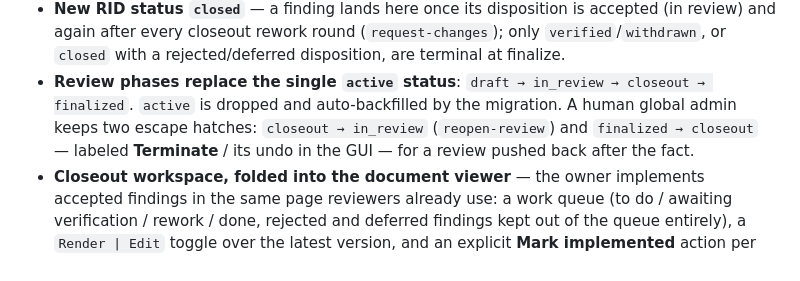
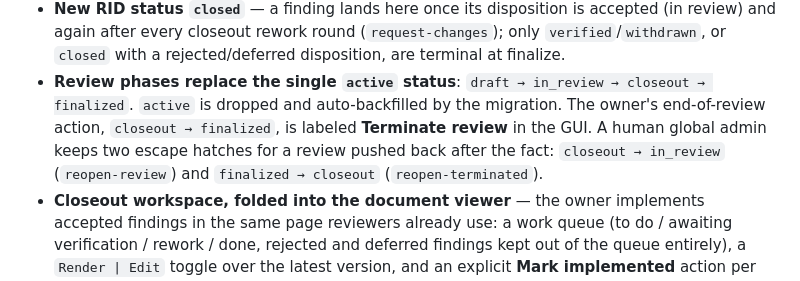
Before and after one commit to tech-ALUM/maluS, a Markdown page: CHANGELOG.md, the part around the change. Rendered like a GitHub page.

Commit message:
docs: the layout table and the Terminate label say what is true
Two inaccuracies caught reviewing the 3.0.0 docs: README listed a
memory/ directory that does not exist, and the CHANGELOG attributed the
"Terminate review" label to the admin escape hatches instead of the
owner's closeout -> finalized action.

Co-Authored-By: Claude Opus 5 <noreply@anthropic.com>

```diff
--- a/CHANGELOG.md
+++ b/CHANGELOG.md
@@ -21,10 +21,11 @@ authority) — plus this release step (`docs/plan/v3/06-release.md`).
   rejected/deferred disposition, are terminal at finalize.
 - **Review phases replace the single `active` status**: `draft → in_review →
   closeout → finalized`. `active` is dropped and auto-backfilled by the
-  migration. A human global admin keeps two escape hatches: `closeout →
-  in_review` (`reopen-review`) and `finalized → closeout` — labeled
-  **Terminate** / its undo in the GUI — for a review pushed back after the
-  fact.
+  migration. The owner's end-of-review action, `closeout → finalized`, is
+  labeled **Terminate review** in the GUI. A human global admin keeps two
+  escape hatches for a review pushed back after the fact: `closeout →
+  in_review` (`reopen-review`) and `finalized → closeout`
+  (`reopen-terminated`).
 - **Closeout workspace, folded into the document viewer** — the owner
   implements accepted findings in the same page reviewers already use: a
   work queue (to do / awaiting verification / rework / done, rejected and
```
Also changed, not shown: README.md (+0 -1 lines).
